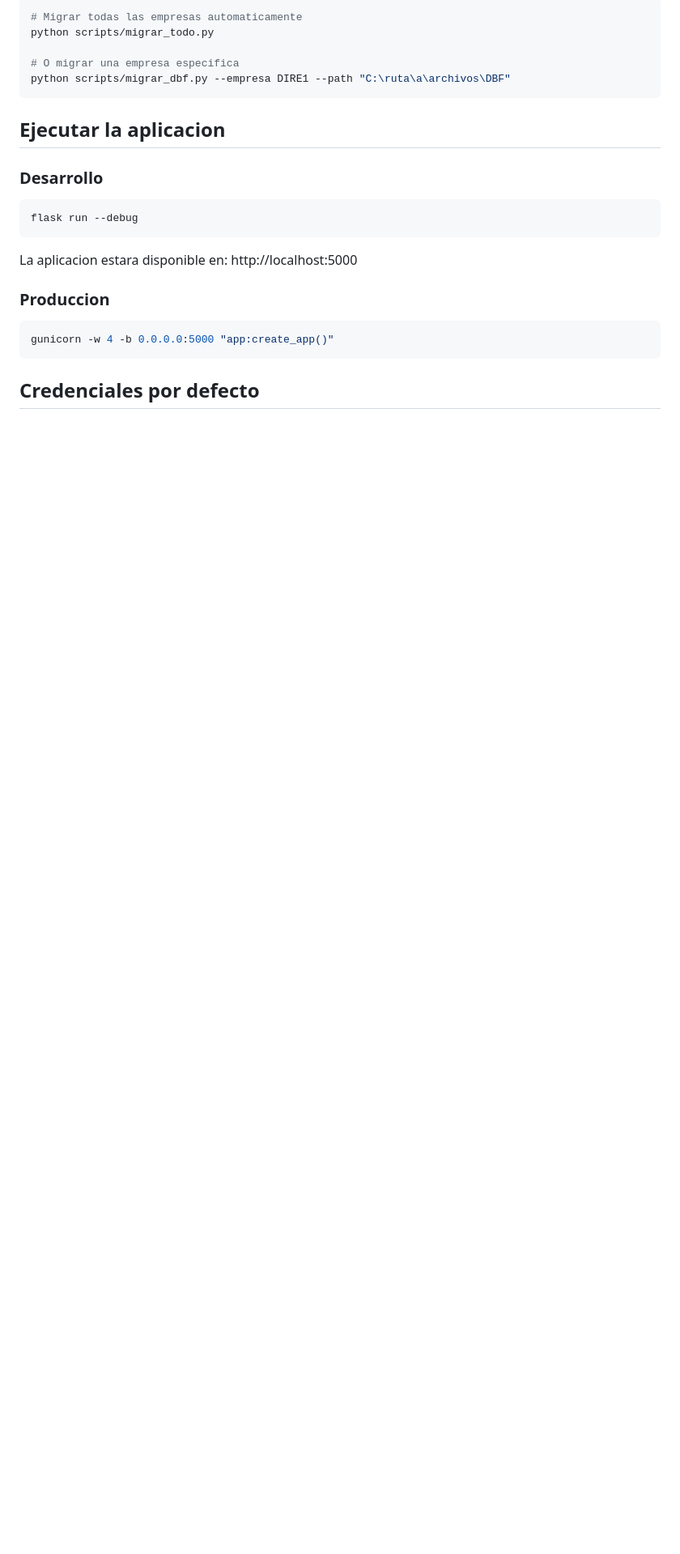
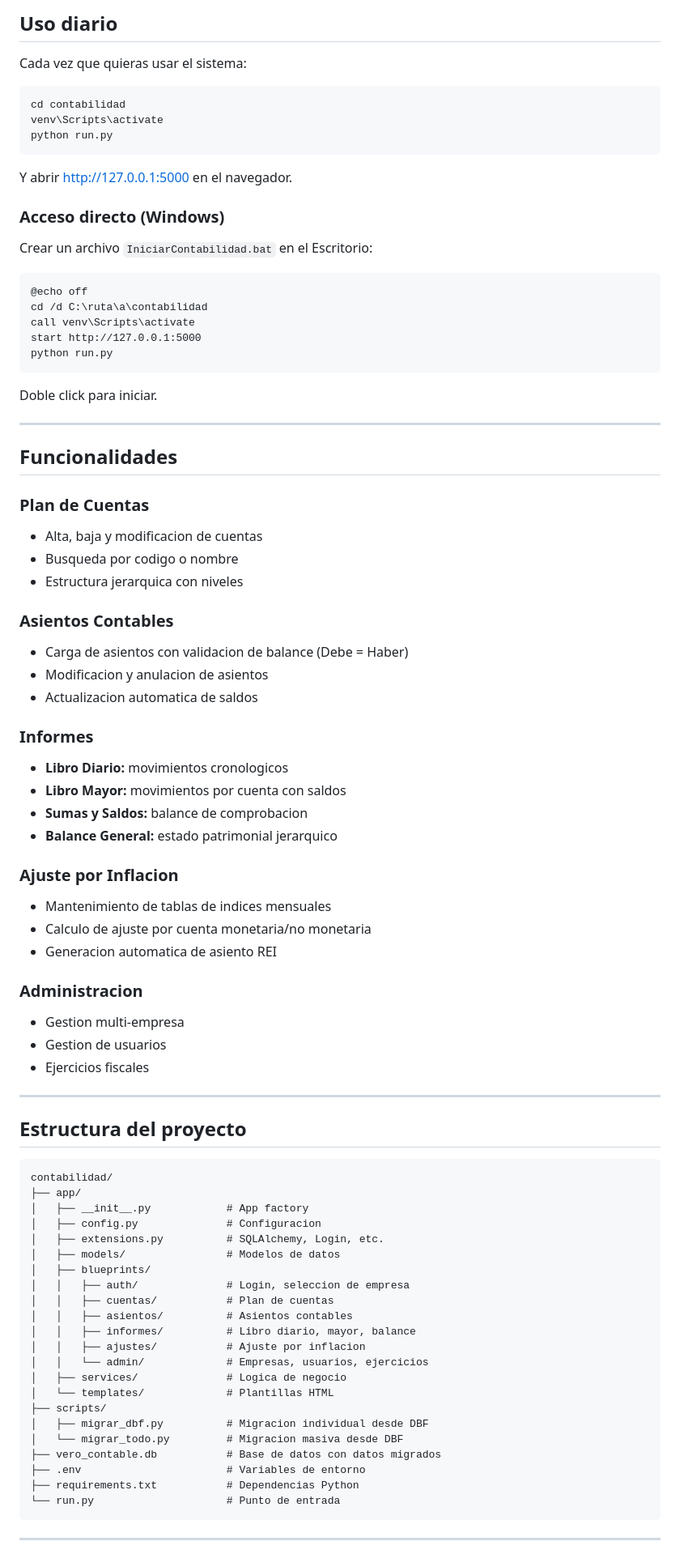
Before and after one commit to EdVeralli/contabilidad, a Markdown page: README.md, the part around one of its changes. Shown at 81% size. GitHub-like rendering; blank space fills up the shorter version.

````diff
--- a/README.md
+++ b/README.md
@@ -46,27 +88,88 @@ Si tienes datos de un sistema Clipper anterior:
 
-```bash
-# Migrar todas las empresas automaticamente
-python scripts/migrar_todo.py
+## Uso diario
 
-# O migrar una empresa especifica
-python scripts/migrar_dbf.py --empresa DIRE1 --path "C:\ruta\a\archivos\DBF"
+Cada vez que quieras usar el sistema:
+
+```cmd
+cd contabilidad
+venv\Scripts\activate
+python run.py
 ```
 
-## Ejecutar la aplicacion
+Y abrir http://127.0.0.1:5000 en el navegador.
 
-### Desarrollo
+### Acceso directo (Windows)
 
-```bash
-flask run --debug
+Crear un archivo `IniciarContabilidad.bat` en el Escritorio:
+
+```batch
+@echo off
+cd /d C:\ruta\a\contabilidad
+call venv\Scripts\activate
+start http://127.0.0.1:5000
+python run.py
 ```
 
-La aplicacion estara disponible en: http://localhost:5000
+Doble click para iniciar.
 
-### Produccion
+---
 
-```bash
-gunicorn -w 4 -b 0.0.0.0:5000 "app:create_app()"
+## Funcionalidades
+
+### Plan de Cuentas
+- Alta, baja y modificacion de cuentas
+- Busqueda por codigo o nombre
+- Estructura jerarquica con niveles
+
+### Asientos Contables
+- Carga de asientos con validacion de balance (Debe = Haber)
+- Modificacion y anulacion de asientos
+- Actualizacion automatica de saldos
+
+### Informes
+- **Libro Diario:** movimientos cronologicos
+- **Libro Mayor:** movimientos por cuenta con saldos
+- **Sumas y Saldos:** balance de comprobacion
+- **Balance General:** estado patrimonial jerarquico
+
+### Ajuste por Inflacion
+- Mantenimiento de tablas de indices mensuales
+- Calculo de ajuste por cuenta monetaria/no monetaria
+- Generacion automatica de asiento REI
+
+### Administracion
+- Gestion multi-empresa
+- Gestion de usuarios
+- Ejercicios fiscales
+
+---
+
+## Estructura del proyecto
+
+```
+contabilidad/
+├── app/
+│   ├── __init__.py            # App factory
+│   ├── config.py              # Configuracion
+│   ├── extensions.py          # SQLAlchemy, Login, etc.
+│   ├── models/                # Modelos de datos
+│   ├── blueprints/
+│   │   ├── auth/              # Login, seleccion de empresa
+│   │   ├── cuentas/           # Plan de cuentas
+│   │   ├── asientos/          # Asientos contables
+│   │   ├── informes/          # Libro diario, mayor, balance
+│   │   ├── ajustes/           # Ajuste por inflacion
+│   │   └── admin/             # Empresas, usuarios, ejercicios
+│   ├── services/              # Logica de negocio
+│   └── templates/             # Plantillas HTML
+├── scripts/
+│   ├── migrar_dbf.py          # Migracion individual desde DBF
+│   └── migrar_todo.py         # Migracion masiva desde DBF
+├── vero_contable.db           # Base de datos con datos migrados
+├── .env                       # Variables de entorno
+├── requirements.txt           # Dependencias Python
+└── run.py                     # Punto de entrada
 ```
 
-## Credenciales por defecto
+---
 
````
Also changed, not shown: other parts of README.md (+120 -100 lines).
